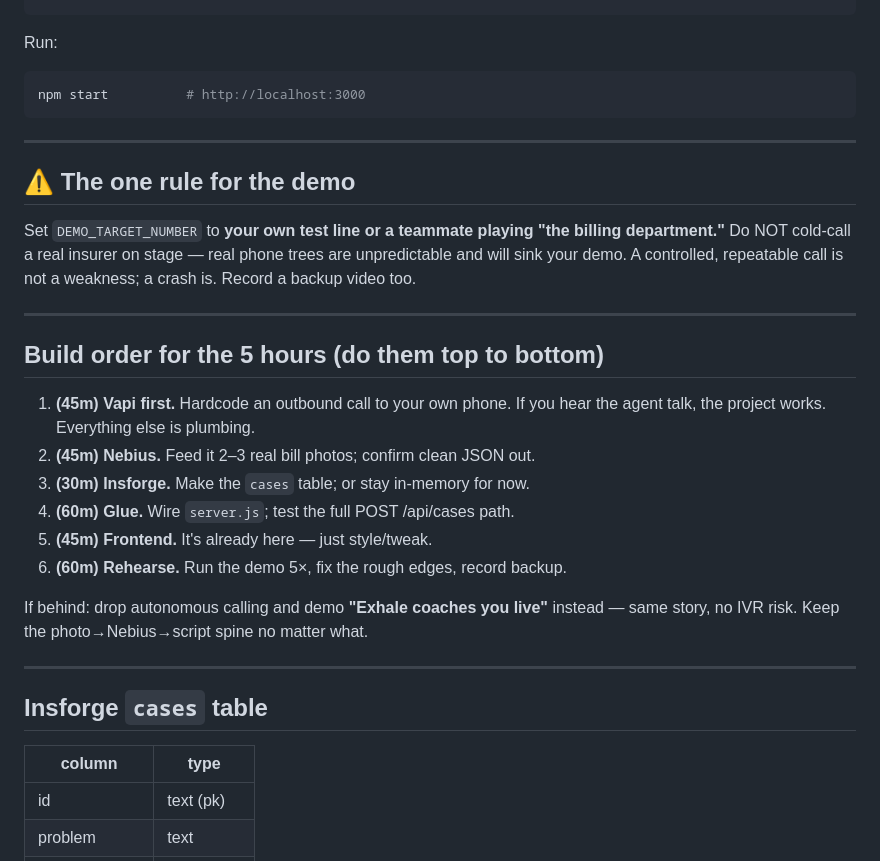
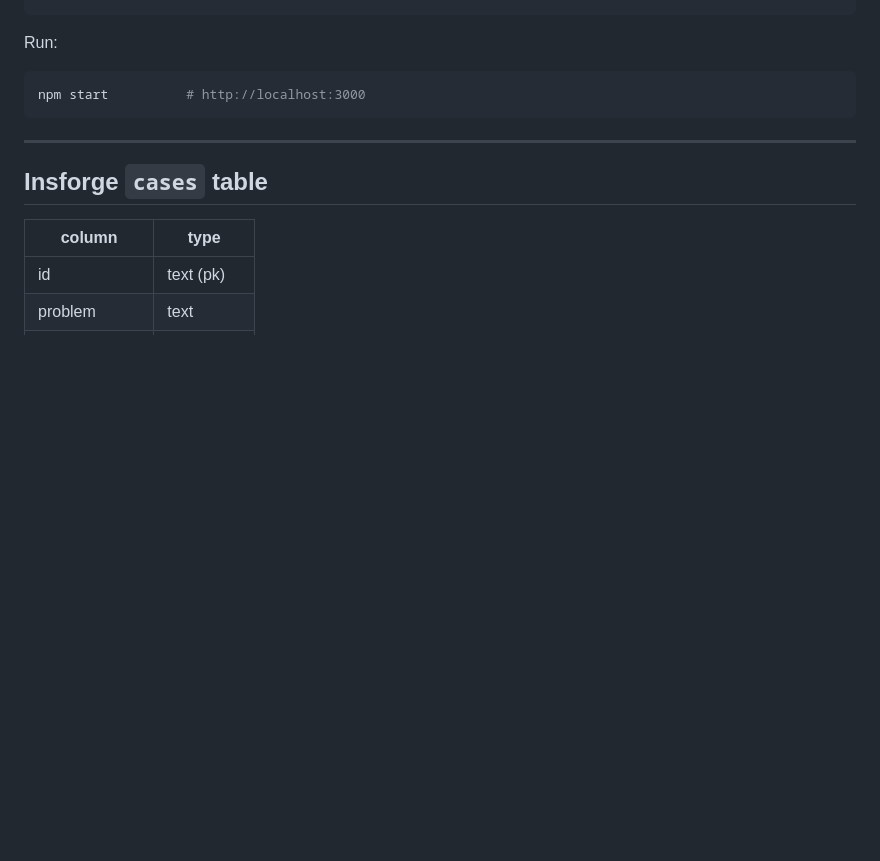
Before and after one commit to sulaxmi22/exhale, a Markdown page: README.md, the part around one of its changes. Rendered like a GitHub page; blank space fills up the shorter version.

```diff
--- a/README.md
+++ b/README.md
@@ -85,30 +85,6 @@ npm start          # http://localhost:3000
 
 ---
 
-## ⚠️ The one rule for the demo
-
-Set `DEMO_TARGET_NUMBER` to **your own test line or a teammate playing "the
-billing department."** Do NOT cold-call a real insurer on stage — real phone
-trees are unpredictable and will sink your demo. A controlled, repeatable call
-is not a weakness; a crash is. Record a backup video too.
-
----
-
-## Build order for the 5 hours (do them top to bottom)
-
-1. **(45m) Vapi first.** Hardcode an outbound call to your own phone. If you hear
-   the agent talk, the project works. Everything else is plumbing.
-2. **(45m) Nebius.** Feed it 2–3 real bill photos; confirm clean JSON out.
-3. **(30m) Insforge.** Make the `cases` table; or stay in-memory for now.
-4. **(60m) Glue.** Wire `server.js`; test the full POST /api/cases path.
-5. **(45m) Frontend.** It's already here — just style/tweak.
-6. **(60m) Rehearse.** Run the demo 5×, fix the rough edges, record backup.
-
-If behind: drop autonomous calling and demo **"Exhale coaches you live"** instead
-— same story, no IVR risk. Keep the photo→Nebius→script spine no matter what.
-
----
-
 ## Insforge `cases` table
 
 | column        | type   |
```
Also changed, not shown: other parts of README.md (+2 -35 lines).
